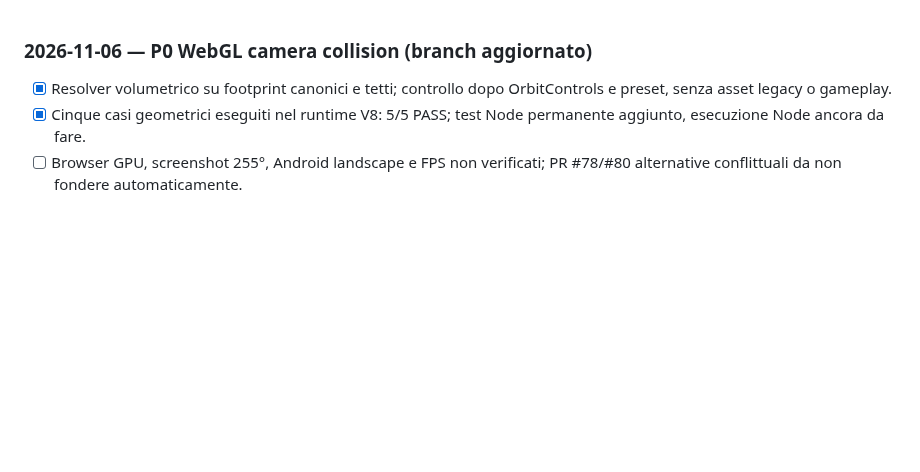
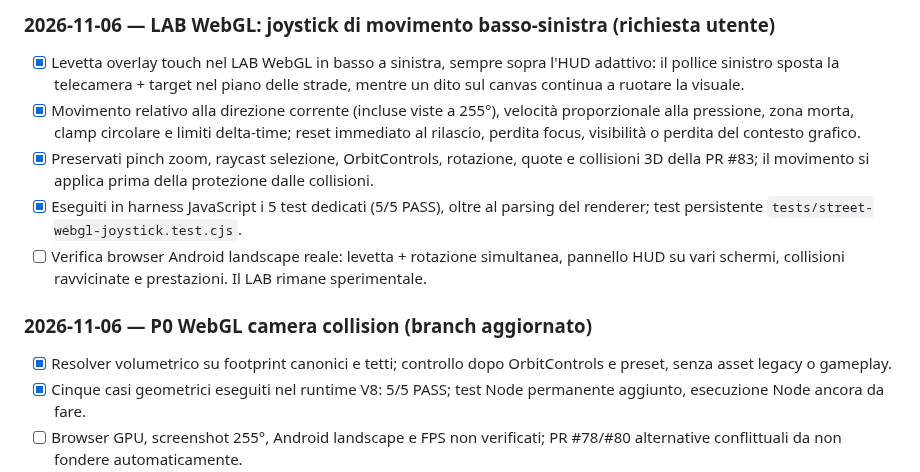
Before and after one commit to CzekUns/Rtsmobile, a Markdown page: quartieri-ombra/ROADMAP.md, the part around the change. GitHub-like rendering; blank space fills up the shorter version.

Commit message:
docs(qo): document mobile joystick and verified movement tests

```diff
--- a/quartieri-ombra/ROADMAP.md
+++ b/quartieri-ombra/ROADMAP.md
@@ -1,3 +1,10 @@
+### 2026-11-06 — LAB WebGL: joystick di movimento basso-sinistra (richiesta utente)
+- [x] Levetta overlay touch nel LAB WebGL in basso a sinistra, sempre sopra l'HUD adattivo: il pollice sinistro sposta la telecamera + target nel piano delle strade, mentre un dito sul canvas continua a ruotare la visuale.
+- [x] Movimento relativo alla direzione corrente (incluse viste a 255°), velocità proporzionale alla pressione, zona morta, clamp circolare e limiti delta-time; reset immediato al rilascio, perdita focus, visibilità o perdita del contesto grafico.
+- [x] Preservati pinch zoom, raycast selezione, OrbitControls, rotazione, quote e collisioni 3D della PR #83; il movimento si applica prima della protezione dalle collisioni.
+- [x] Eseguiti in harness JavaScript i 5 test dedicati (5/5 PASS), oltre al parsing del renderer; test persistente `tests/street-webgl-joystick.test.cjs`.
+- [ ] Verifica browser Android landscape reale: levetta + rotazione simultanea, pannello HUD su vari schermi, collisioni ravvicinate e prestazioni. Il LAB rimane sperimentale.
+
 ### 2026-11-06 — P0 WebGL camera collision (branch aggiornato)
 - [x] Resolver volumetrico su footprint canonici e tetti; controllo dopo OrbitControls e preset, senza asset legacy o gameplay.
 - [x] Cinque casi geometrici eseguiti nel runtime V8: 5/5 PASS; test Node permanente aggiunto, esecuzione Node ancora da fare.
```
